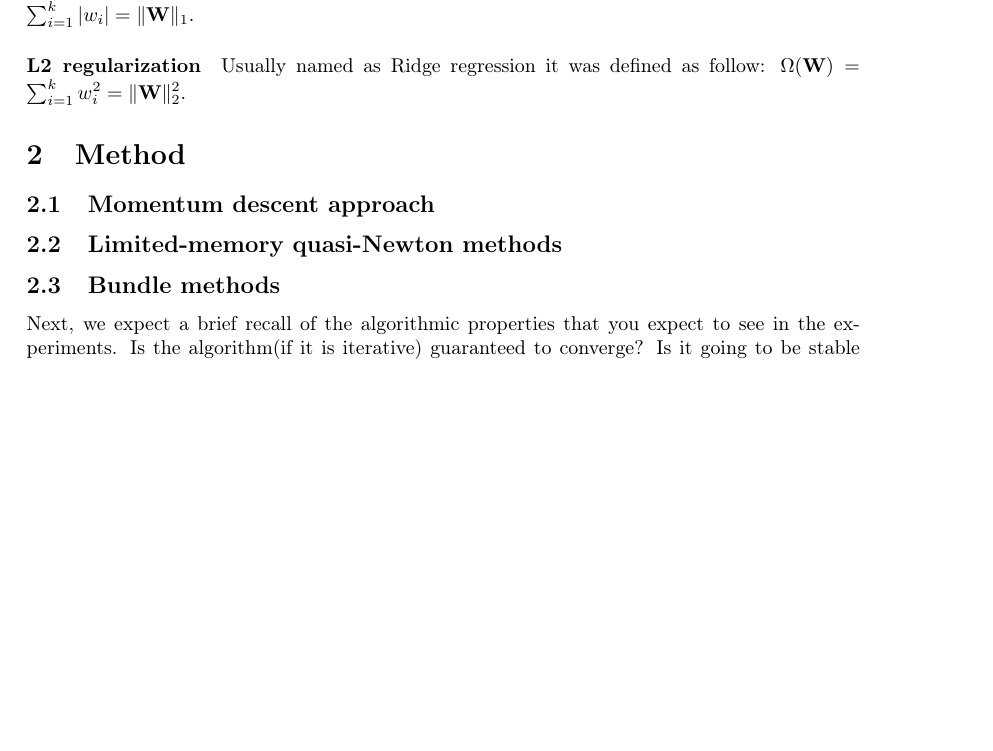
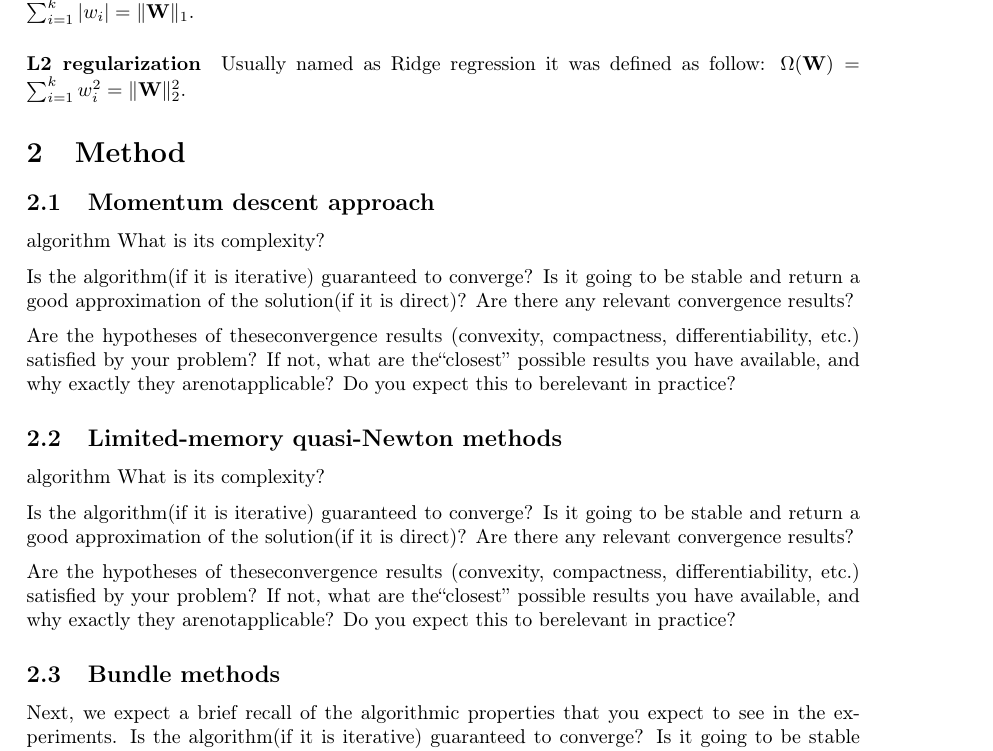
Before and after one commit to FraCorti/CMProject, a LaTeX paper (docs/report/relazione.tex, which reads docs/report/sez/method.tex): part of page 3 of 5 before the commit and part of page 3 of 6 after it, cut so that both start at the same text, the shorter picture padded with empty space. Compiled offline with pdfLaTeX.

Commit message:
Update method

```diff
--- a/docs/report/sez/method.tex
+++ b/docs/report/sez/method.tex
@@ -2,8 +2,18 @@
 
 \subsection{Momentum descent approach}
 
+ algorithm What is its complexity?
+
+Is the algorithm(if it is iterative) guaranteed to converge? Is it going to be stable and return a good approximation of the solution(if it is direct)?  Are there any relevant convergence results?
+
+Are the hypotheses of theseconvergence results (convexity, compactness, differentiability, etc.) satisfied by your problem? If not, what are the“closest” possible results you have available, and why exactly they arenotapplicable?  Do you expect this to berelevant in practice?
+
 \subsection{Limited-memory quasi-Newton methods}
+ algorithm What is its complexity?
 
+ Is the algorithm(if it is iterative) guaranteed to converge? Is it going to be stable and return a good approximation of the solution(if it is direct)?  Are there any relevant convergence results?
+
+  Are the hypotheses of theseconvergence results (convexity, compactness, differentiability, etc.) satisfied by your problem? If not, what are the“closest” possible results you have available, and why exactly they arenotapplicable?  Do you expect this to berelevant in practice?
 
 \subsection{Bundle methods}
 
```
